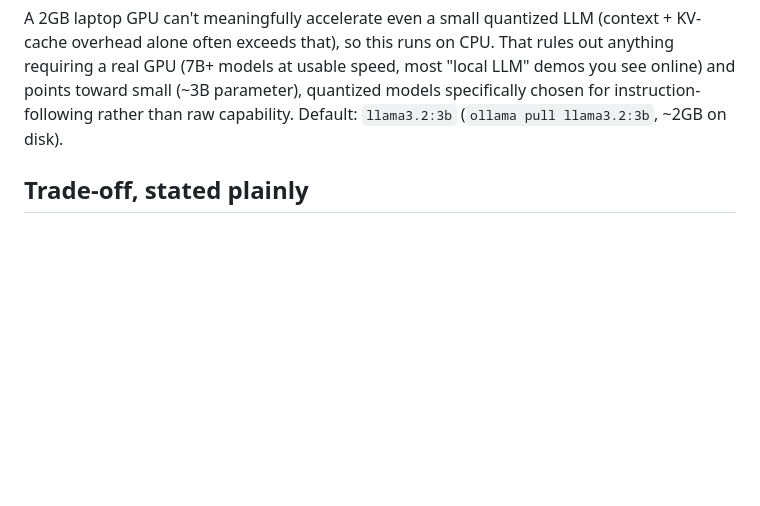
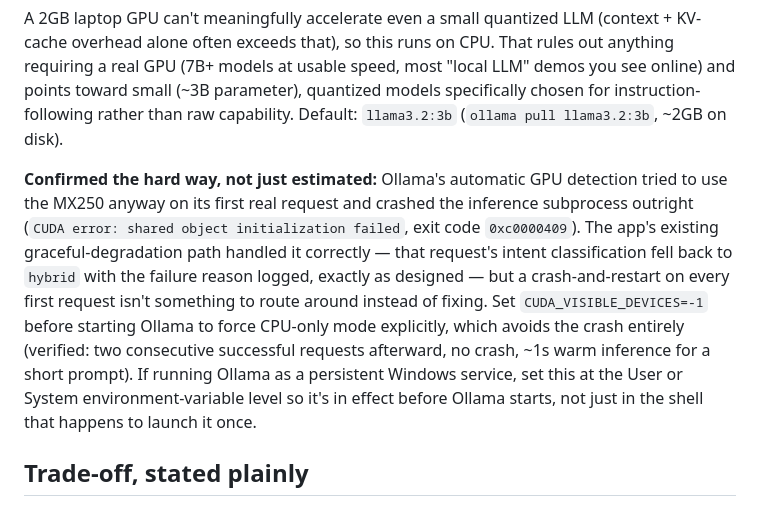
Before and after one commit to BhashyamNaidu/InsightQuery, a Markdown page: docs/LLM_STRATEGY.md, the part around the change. GitHub-like rendering; blank space fills up the shorter version.

Commit message:
docs: record the ollama cuda crash found running real inference
Confirmed (not just estimated) that Ollama's automatic GPU detection
tries to use this machine's MX250 despite it being unsuitable for LLM
inference (already documented as such based on VRAM alone) — the very
first real request crashed Ollama's inference subprocess with a CUDA
initialization failure. The app's existing graceful-degradation path
(intent classification falling back to hybrid, logged) handled it
correctly with no user-facing crash, which is itself a good sign, but
routing around a crash isn't the same as fixing it. Documented the fix
(CUDA_VISIBLE_DEVICES=-1, forcing CPU-only mode) and verified it: no
crash on two subsequent requests, ~1s warm inference latency.

```diff
--- a/docs/LLM_STRATEGY.md
+++ b/docs/LLM_STRATEGY.md
@@ -48,6 +48,19 @@ and points toward small (~3B parameter), quantized models specifically chosen fo
 instruction-following rather than raw capability. Default: `llama3.2:3b`
 (`ollama pull llama3.2:3b`, ~2GB on disk).
 
+**Confirmed the hard way, not just estimated:** Ollama's automatic GPU detection tried to
+use the MX250 anyway on its first real request and crashed the inference subprocess
+outright (`CUDA error: shared object initialization failed`, exit code
+`0xc0000409`). The app's existing graceful-degradation path handled it correctly — that
+request's intent classification fell back to `hybrid` with the failure reason logged,
+exactly as designed — but a crash-and-restart on every first request isn't something to
+route around instead of fixing. Set `CUDA_VISIBLE_DEVICES=-1` before starting Ollama to
+force CPU-only mode explicitly, which avoids the crash entirely (verified: two consecutive
+successful requests afterward, no crash, ~1s warm inference for a short prompt). If
+running Ollama as a persistent Windows service, set this at the User or System
+environment-variable level so it's in effect before Ollama starts, not just in the shell
+that happens to launch it once.
+
 ## Trade-off, stated plainly
 
 CPU inference on a 3B model is slower and less reliable at strict-format output (JSON,
```
